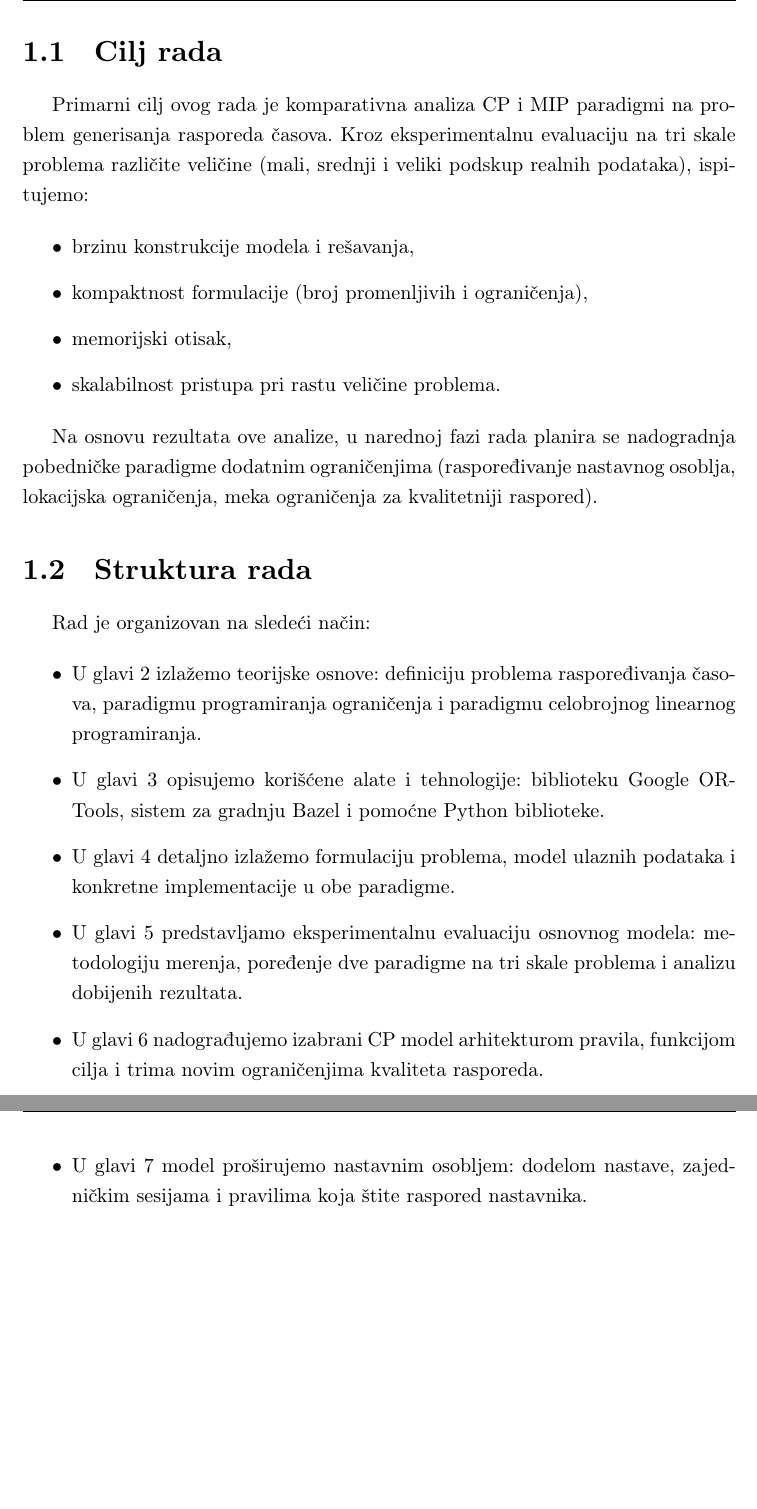
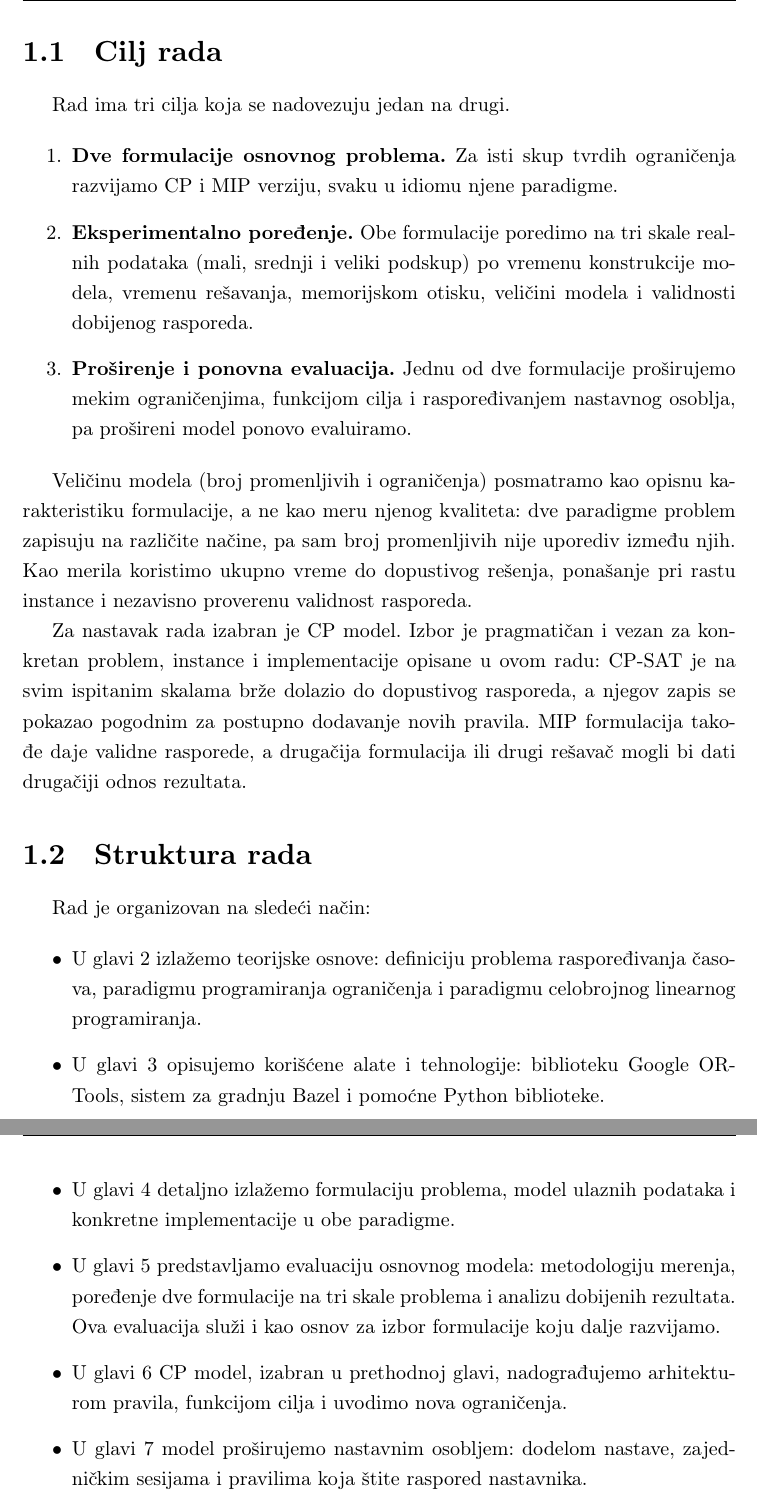
Before and after one commit to dusantrtica/matf-master, a LaTeX book (docs/master.tex): two parts of pages 8 and 9 of 69, joined at a grey line, cut so that both start at the same text, the shorter picture padded with empty space. Compiled offline with pdfLaTeX.

Commit message:
primeba 1 prof Miljan

```diff
--- a/docs/master.tex
+++ b/docs/master.tex
@@ -54,0 +54 @@ otiska, posebno kako veličina problema raste.
+na tri skale realnih podataka, po vremenu konstrukcije modela i
@@ -106,22 +117,38 @@ U ovom radu istražujemo dva pristupa za automatsko rešavanje UCTP-a:
 
 \section{Cilj rada}
 
-Primarni cilj ovog rada je komparativna analiza CP i MIP paradigmi na
-problem generisanja rasporeda časova. Kroz eksperimentalnu evaluaciju
-na tri skale problema različite veličine (mali, srednji i veliki podskup
-realnih podataka), ispitujemo:
-
-\begin{itemize}
-\item brzinu konstrukcije modela i rešavanja,
-\item kompaktnost formulacije (broj promenljivih i ograničenja),
-\item memorijski otisak,
-\item skalabilnost pristupa pri rastu veličine problema.
-\end{itemize}
-
-Na osnovu rezultata ove analize, u narednoj fazi rada planira se
-nadogradnja pobedničke paradigme dodatnim ograničenjima (raspoređivanje
-nastavnog osoblja, lokacijska ograničenja, meka ograničenja za
-kvalitetniji raspored).
+Rad ima tri cilja koja se nadovezuju jedan na drugi.
+
+\begin{enumerate}
+\item \textbf{Dve formulacije osnovnog problema.} Za isti skup tvrdih
+  ograničenja razvijamo CP i MIP verziju, svaku u idiomu njene
+  paradigme.
+
+\item \textbf{Eksperimentalno poređenje.} Obe formulacije poredimo na
+  tri skale realnih podataka (mali, srednji i veliki podskup) po
+  vremenu konstrukcije modela, vremenu rešavanja, memorijskom otisku,
+  veličini modela i validnosti dobijenog rasporeda.
+
+\item \textbf{Proširenje i ponovna evaluacija.} Jednu od dve
+  formulacije proširujemo mekim ograničenjima, funkcijom cilja i
+  raspoređivanjem nastavnog osoblja, pa prošireni model ponovo
+  evaluiramo.
+\end{enumerate}
+
+Veličinu modela (broj promenljivih i ograničenja) posmatramo kao
+opisnu karakteristiku formulacije, a ne kao meru njenog kvaliteta:
+dve paradigme problem zapisuju na različite načine, pa
+sam broj promenljivih nije uporediv između njih. Kao merila koristimo
+ukupno vreme do dopustivog rešenja, ponašanje pri rastu instance i
+nezavisno proverenu validnost rasporeda.
+
+Za nastavak rada izabran je CP model. Izbor je pragmatičan i vezan za
+konkretan problem, instance i implementacije opisane u ovom radu:
+CP-SAT je na svim ispitanim skalama brže dolazio do dopustivog
+rasporeda, a njegov zapis se pokazao pogodnim za postupno dodavanje
+novih pravila. MIP formulacija takođe daje validne rasporede,
+a drugačija formulacija ili drugi rešavač mogli bi dati drugačiji
+odnos rezultata.
 
 \section{Struktura rada}
 
@@ -139,13 +166,13 @@ Rad je organizovan na sledeći način:
 \item U glavi \ref{chp:formulacija} detaljno izlažemo formulaciju problema,
   model ulaznih podataka i konkretne implementacije u obe paradigme.
 
-\item U glavi \ref{chp:evaluacija} predstavljamo eksperimentalnu evaluaciju
-  osnovnog modela: metodologiju merenja, poređenje dve paradigme na tri
-  skale problema i analizu dobijenih rezultata.
-
-\item U glavi \ref{chp:nadogradnja} nadograđujemo izabrani CP model
-  arhitekturom pravila, funkcijom cilja i trima novim ograničenjima
-  kvaliteta rasporeda.
+\item U glavi \ref{chp:evaluacija} predstavljamo evaluaciju
+  osnovnog modela: metodologiju merenja, poređenje dve formulacije na tri
+  skale problema i analizu dobijenih rezultata. Ova evaluacija služi i
+  kao osnov za izbor formulacije koju dalje razvijamo.
+
+\item U glavi \ref{chp:nadogradnja} CP model, izabran u prethodnoj glavi,
+  nadograđujemo arhitekturom pravila, funkcijom cilja i uvodimo nova ograničenja.
 
 \item U glavi \ref{chp:osoblje} model proširujemo nastavnim osobljem:
   dodelom nastave, zajedničkim sesijama i pravilima koja štite
```
Also changed, not shown: docs/master.tex (27 more changed lines).
